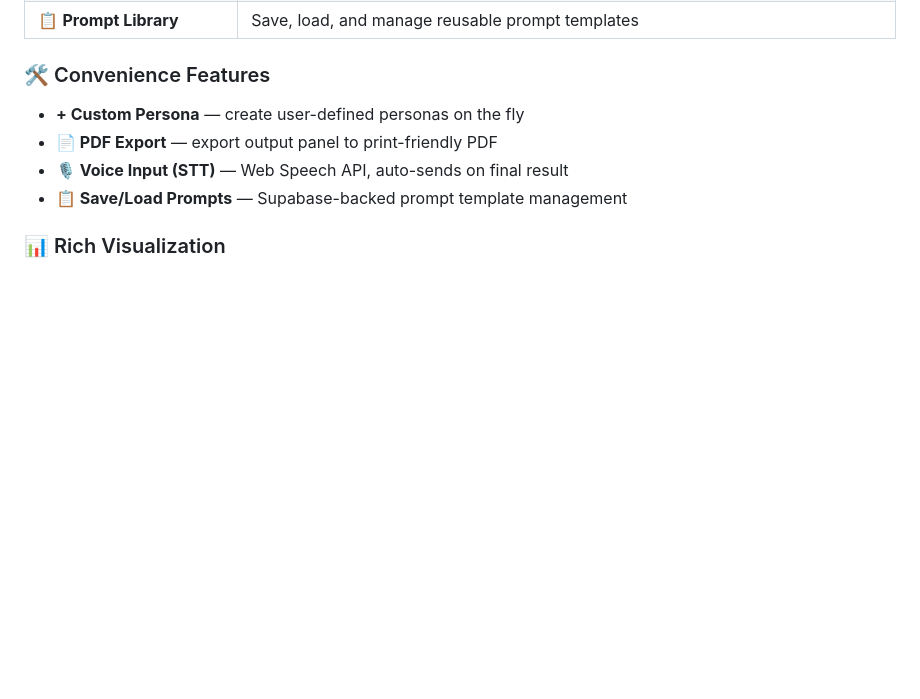
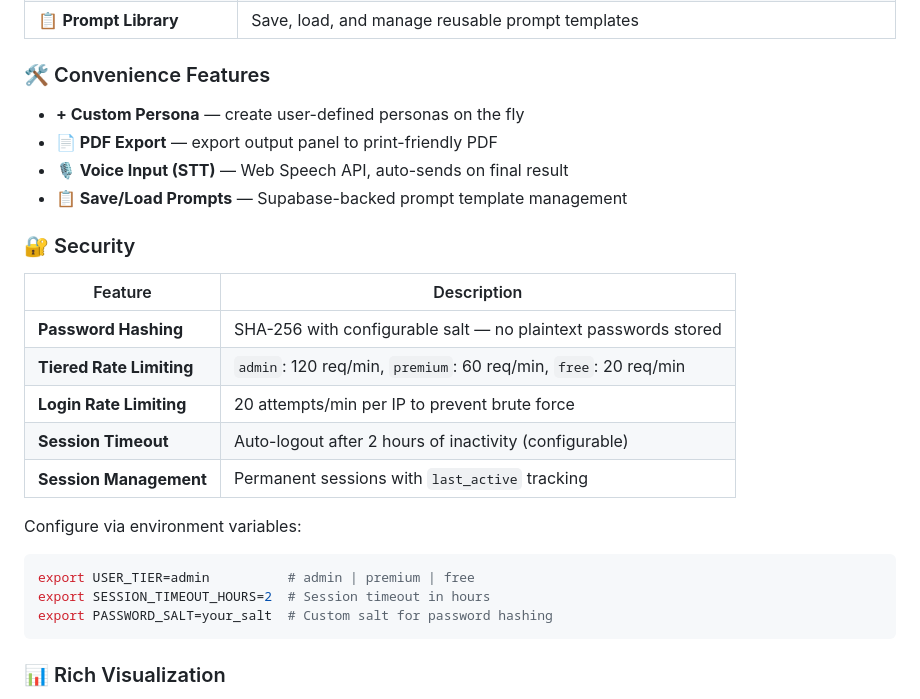
Before and after one commit to shinwookyi-oss/ai-hub, a Markdown page: README.md, the part around the change. Drawn GitHub-style; blank space fills up the shorter version.

Commit message:
README: add Security section with tiered rate limiting, hashing, session timeout

````diff
--- a/README.md
+++ b/README.md
@@ -65,6 +65,22 @@ Each persona **accumulates knowledge** over conversations through two systems:
 - **📄 PDF Export** — export output panel to print-friendly PDF
 - **🎙️ Voice Input (STT)** — Web Speech API, auto-sends on final result
 - **📋 Save/Load Prompts** — Supabase-backed prompt template management
+
+### 🔐 Security
+| Feature | Description |
+|---------|-------------|
+| **Password Hashing** | SHA-256 with configurable salt — no plaintext passwords stored |
+| **Tiered Rate Limiting** | `admin`: 120 req/min, `premium`: 60 req/min, `free`: 20 req/min |
+| **Login Rate Limiting** | 20 attempts/min per IP to prevent brute force |
+| **Session Timeout** | Auto-logout after 2 hours of inactivity (configurable) |
+| **Session Management** | Permanent sessions with `last_active` tracking |
+
+Configure via environment variables:
+```bash
+export USER_TIER=admin          # admin | premium | free
+export SESSION_TIMEOUT_HOURS=2  # Session timeout in hours
+export PASSWORD_SALT=your_salt  # Custom salt for password hashing
+```
 
 ### 📊 Rich Visualization
 - **Markdown** rendering with syntax highlighting
````
